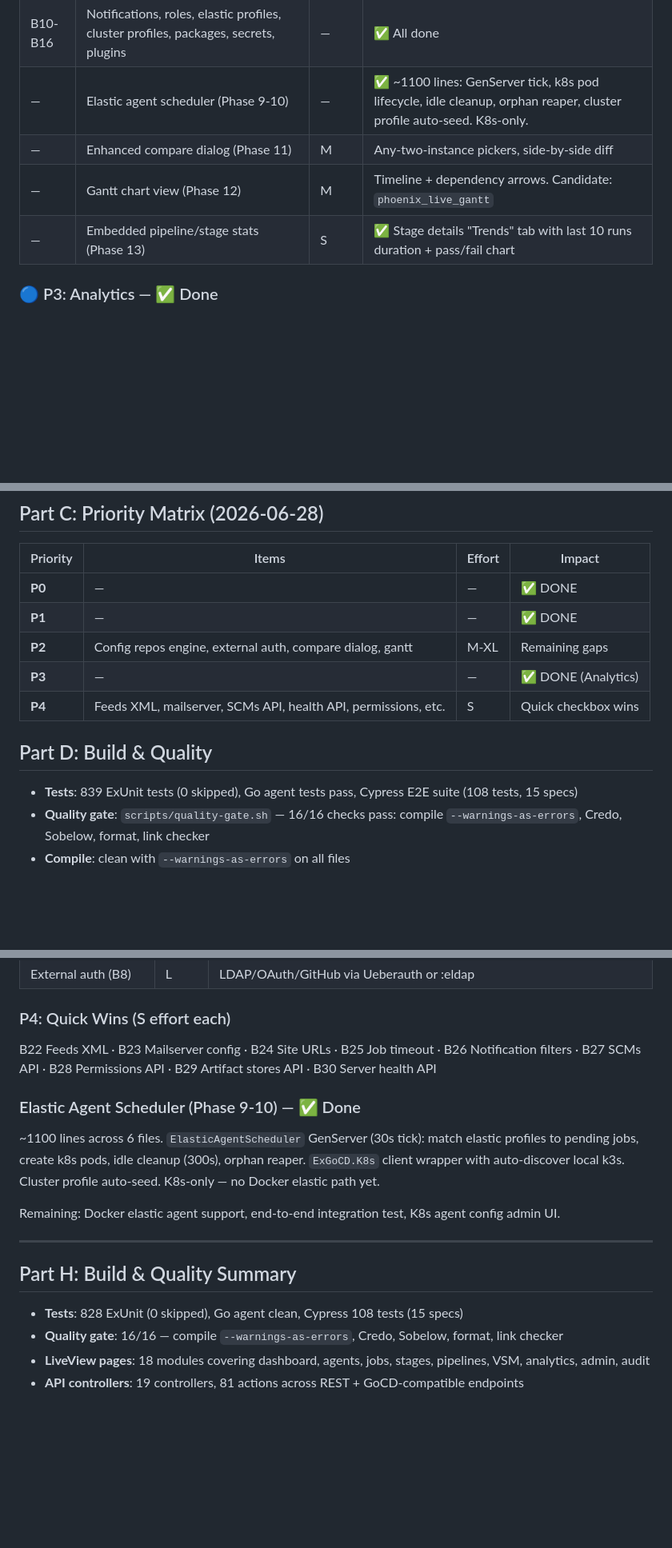
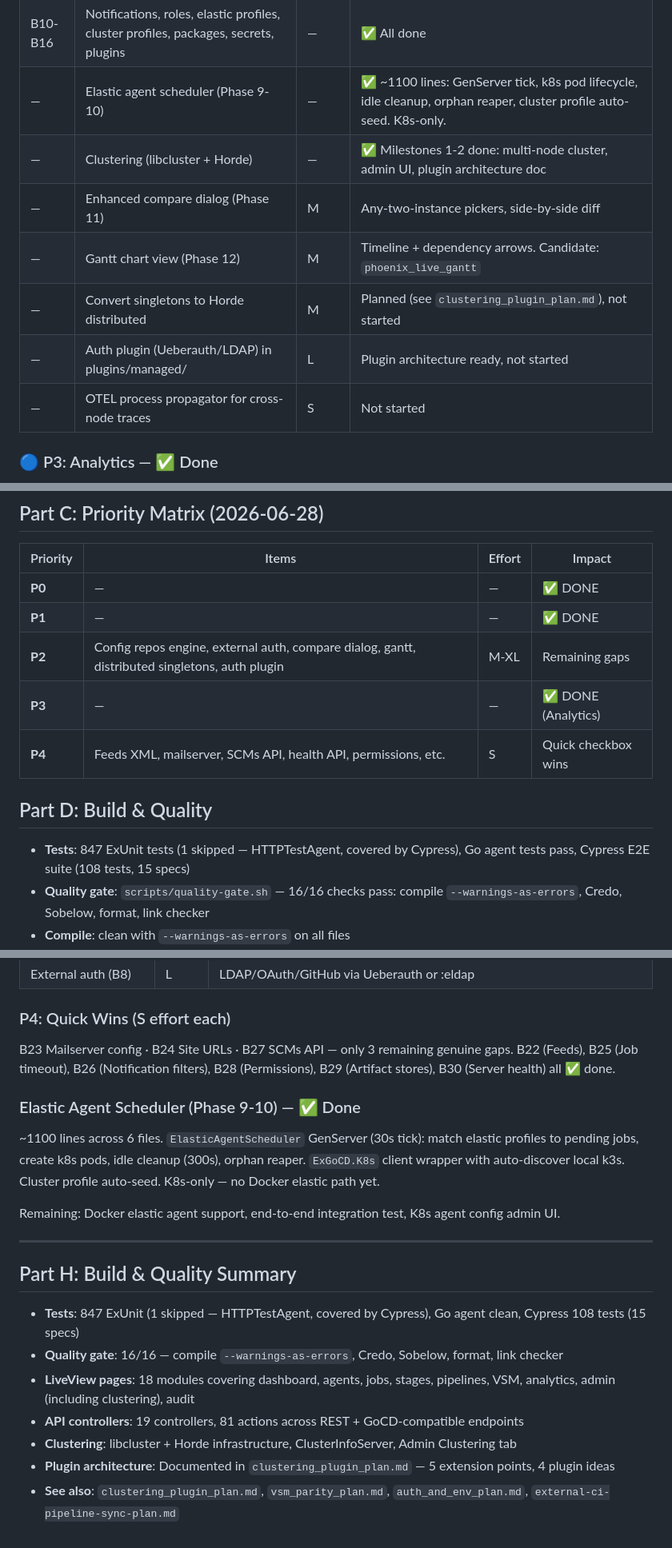
Before and after one commit to d-led/ex_gocd, a Markdown page: docs/comprehensive_parity_plan.md, 3 parts joined by grey strips. Shown at 80% size. Drawn GitHub-style; blank space fills up the shorter version.

Commit message:
docs: clean up plans — clustering milestones, P4 audit, updated test counts

```diff
--- a/docs/comprehensive_parity_plan.md
+++ b/docs/comprehensive_parity_plan.md
@@ -115,9 +116,12 @@
 | B9 | Pipeline group administration | M | ✅ `PipelineGroupPolicy` with operate/admin/view, wired into stage approval, 9 tests |
 | B10-B16 | Notifications, roles, elastic profiles, cluster profiles, packages, secrets, plugins | — | ✅ All done |
 | — | Elastic agent scheduler (Phase 9-10) | — | ✅ ~1100 lines: GenServer tick, k8s pod lifecycle, idle cleanup, orphan reaper, cluster profile auto-seed. K8s-only. |
+| — | Clustering (libcluster + Horde) | — | ✅ Milestones 1-2 done: multi-node cluster, admin UI, plugin architecture doc |
 | — | Enhanced compare dialog (Phase 11) | M | Any-two-instance pickers, side-by-side diff |
 | — | Gantt chart view (Phase 12) | M | Timeline + dependency arrows. Candidate: `phoenix_live_gantt` |
-| — | Embedded pipeline/stage stats (Phase 13) | S | ✅ Stage details "Trends" tab with last 10 runs duration + pass/fail chart |
+| — | Convert singletons to Horde distributed | M | Planned (see `clustering_plugin_plan.md`), not started |
+| — | Auth plugin (Ueberauth/LDAP) in plugins/managed/ | L | Plugin architecture ready, not started |
+| — | OTEL process propagator for cross-node traces | S | Not started |
 
 ### 🔵 P3: Analytics — ✅ Done
 
@@ -145,13 +149,13 @@ All B17-B21 complete: agent transitions schema, utilization snapshots (5-min Gen
 |----------|-------|--------|--------|
 | **P0** | — | — | ✅ DONE |
 | **P1** | — | — | ✅ DONE |
-| **P2** | Config repos engine, external auth, compare dialog, gantt | M-XL | Remaining gaps |
+| **P2** | Config repos engine, external auth, compare dialog, gantt, distributed singletons, auth plugin | M-XL | Remaining gaps |
 | **P3** | — | — | ✅ DONE (Analytics) |
 | **P4** | Feeds XML, mailserver, SCMs API, health API, permissions, etc. | S | Quick checkbox wins |
 
 ## Part D: Build & Quality
 
-- **Tests**: 839 ExUnit tests (0 skipped), Go agent tests pass, Cypress E2E suite (108 tests, 15 specs)
+- **Tests**: 847 ExUnit tests (1 skipped — HTTPTestAgent, covered by Cypress), Go agent tests pass, Cypress E2E suite (108 tests, 15 specs)
 - **Quality gate**: `scripts/quality-gate.sh` — 16/16 checks pass: compile `--warnings-as-errors`, Credo, Sobelow, format, link checker
 - **Compile**: clean with `--warnings-as-errors` on all files
 - **Go agent**: `go build`, `go vet`, `go test ./...` — all clean
@@ -216,7 +220,8 @@ The GoCD analytics plugin provides separate dashboard pages (not embedded in sta
 
 ### P4: Quick Wins (S effort each)
 
-B22 Feeds XML · B23 Mailserver config · B24 Site URLs · B25 Job timeout · B26 Notification filters · B27 SCMs API · B28 Permissions API · B29 Artifact stores API · B30 Server health API
+B23 Mailserver config · B24 Site URLs · B27 SCMs API — only 3 remaining genuine gaps.
+B22 (Feeds), B25 (Job timeout), B26 (Notification filters), B28 (Permissions), B29 (Artifact stores), B30 (Server health) all ✅ done.
 
 ### Elastic Agent Scheduler (Phase 9-10) — ✅ Done
 
@@ -228,7 +233,10 @@ Remaining: Docker elastic agent support, end-to-end integration test, K8s agent
 
 ## Part H: Build & Quality Summary
 
-- **Tests**: 828 ExUnit (0 skipped), Go agent clean, Cypress 108 tests (15 specs)
+- **Tests**: 847 ExUnit (1 skipped — HTTPTestAgent, covered by Cypress), Go agent clean, Cypress 108 tests (15 specs)
 - **Quality gate**: 16/16 — compile `--warnings-as-errors`, Credo, Sobelow, format, link checker
-- **LiveView pages**: 18 modules covering dashboard, agents, jobs, stages, pipelines, VSM, analytics, admin, audit
+- **LiveView pages**: 18 modules covering dashboard, agents, jobs, stages, pipelines, VSM, analytics, admin (including clustering), audit
 - **API controllers**: 19 controllers, 81 actions across REST + GoCD-compatible endpoints
+- **Clustering**: libcluster + Horde infrastructure, ClusterInfoServer, Admin Clustering tab
+- **Plugin architecture**: Documented in `clustering_plugin_plan.md` — 5 extension points, 4 plugin ideas
+- **See also**: `clustering_plugin_plan.md`, `vsm_parity_plan.md`, `auth_and_env_plan.md`, `external-ci-pipeline-sync-plan.md`
```
Also changed, not shown: other parts of docs/comprehensive_parity_plan.md (+2 -1 lines), docs/clustering_plugin_plan.md (+12 -1 lines).
